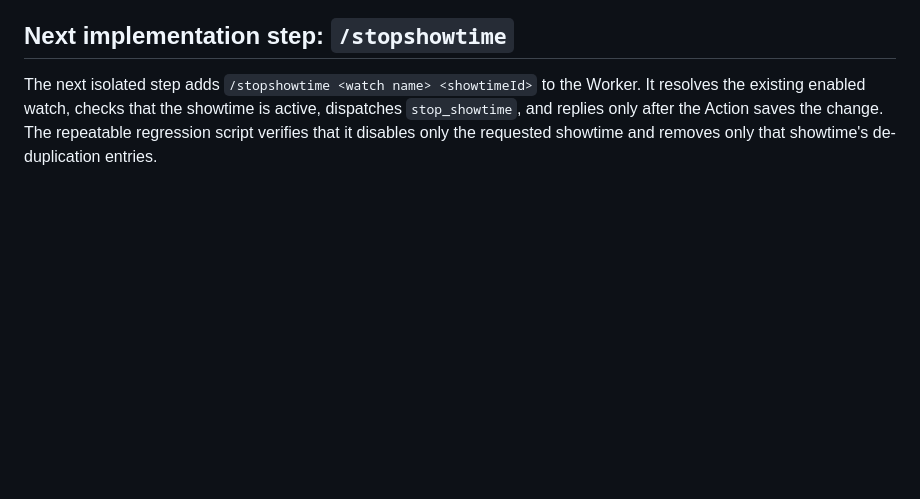
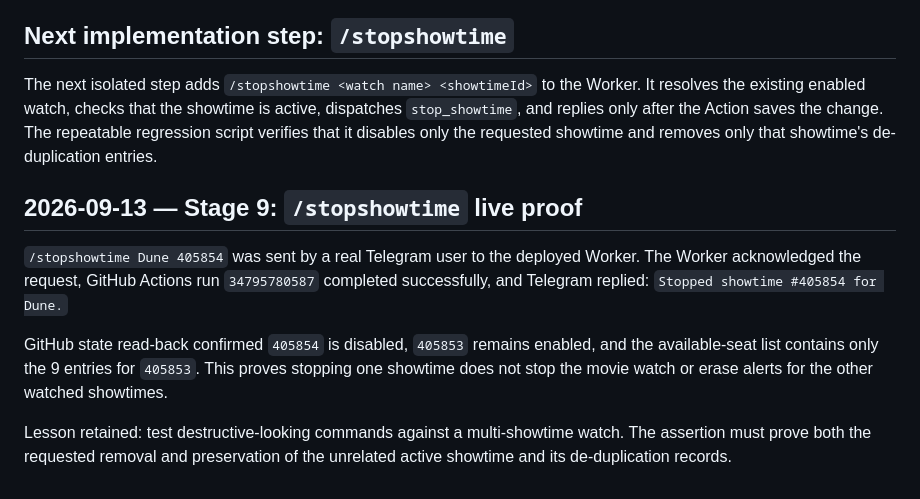
Before and after one commit to ettersAy/cplex-watcher, a Markdown page: docs/tasks/T01-seat-watcher-implementation-log.md, the part around the change. GitHub-like rendering; blank space fills up the shorter version.

Commit message:
Document stop showtime live proof

```diff
--- a/docs/tasks/T01-seat-watcher-implementation-log.md
+++ b/docs/tasks/T01-seat-watcher-implementation-log.md
@@ -222,3 +222,19 @@ Worker. It resolves the existing enabled watch, checks that the showtime is
 active, dispatches `stop_showtime`, and replies only after the Action saves the
 change. The repeatable regression script verifies that it disables only the
 requested showtime and removes only that showtime's de-duplication entries.
+
+## 2026-09-13 — Stage 9: `/stopshowtime` live proof
+
+`/stopshowtime Dune 405854` was sent by a real Telegram user to the deployed
+Worker. The Worker acknowledged the request, GitHub Actions run `34795780587`
+completed successfully, and Telegram replied: `Stopped showtime #405854 for
+Dune.`
+
+GitHub state read-back confirmed `405854` is disabled, `405853` remains
+enabled, and the available-seat list contains only the 9 entries for `405853`.
+This proves stopping one showtime does not stop the movie watch or erase alerts
+for the other watched showtimes.
+
+Lesson retained: test destructive-looking commands against a multi-showtime
+watch. The assertion must prove both the requested removal and preservation of
+the unrelated active showtime and its de-duplication records.
```
